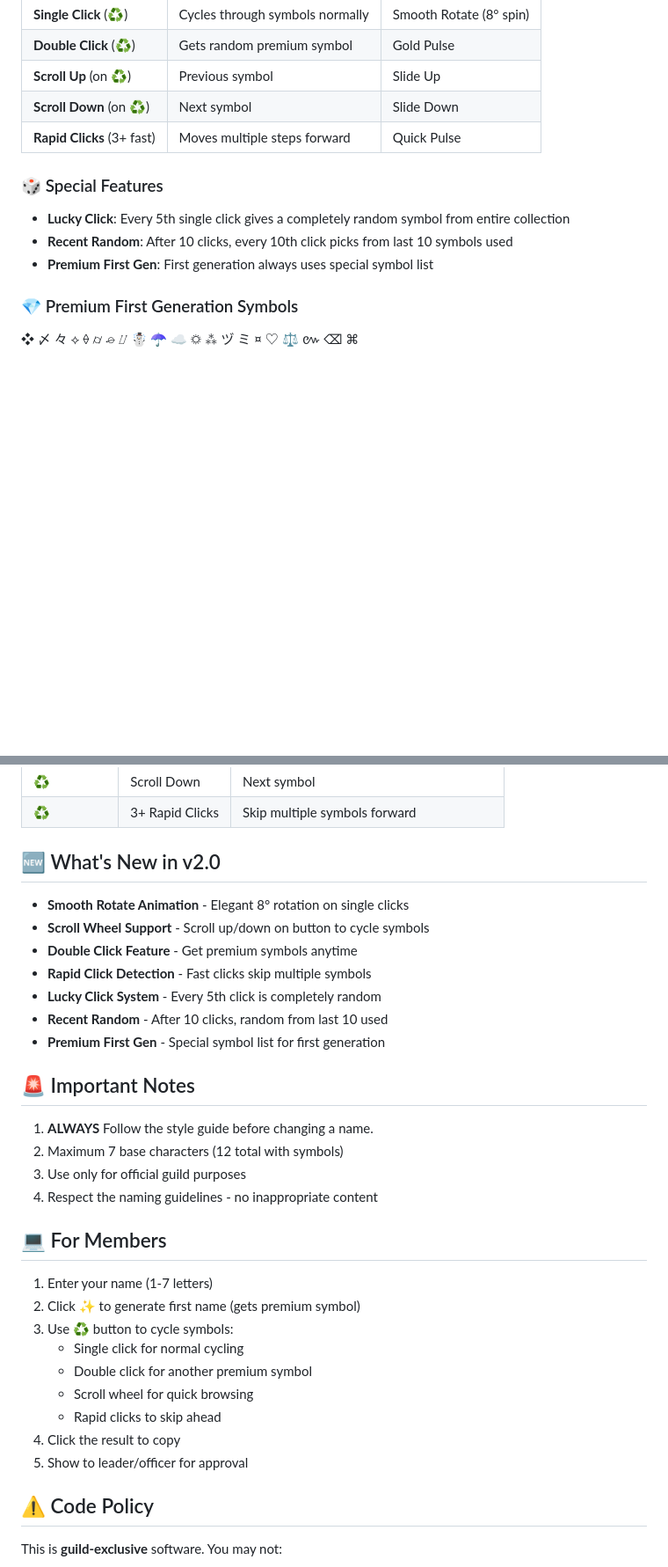
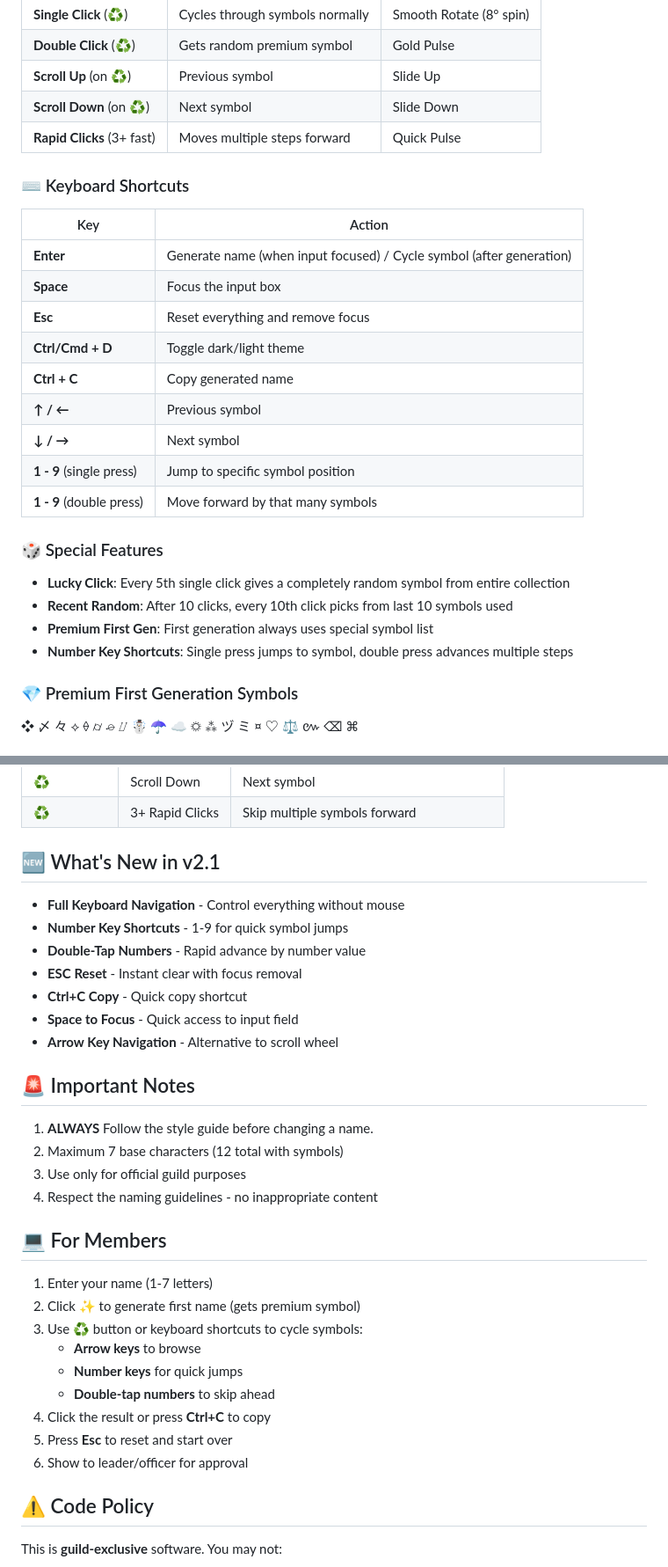
Before and after one commit to gr-bloodline/name-generator, a Markdown page: README.md, 2 parts joined by grey strips. Shown at 88% size. GitHub-like rendering; blank space fills up the shorter version.

Commit message:
Enhance README with v2.1 keyboard shortcuts
Added detailed keyboard shortcuts for improved navigation and functionality in v2.1.

```diff
--- a/README.md
+++ b/README.md
@@ -32,10 +33,25 @@
 | **Scroll Down** (on ♻️) | Next symbol | Slide Down |
 | **Rapid Clicks** (3+ fast) | Moves multiple steps forward | Quick Pulse |
 
+### ⌨️ Keyboard Shortcuts
+
+| Key | Action |
+|-----|--------|
+| **Enter** | Generate name (when input focused) / Cycle symbol (after generation) |
+| **Space** | Focus the input box |
+| **Esc** | Reset everything and remove focus |
+| **Ctrl/Cmd + D** | Toggle dark/light theme |
+| **Ctrl + C** | Copy generated name |
+| **↑ / ←** | Previous symbol |
+| **↓ / →** | Next symbol |
+| **1 - 9** (single press) | Jump to specific symbol position |
+| **1 - 9** (double press) | Move forward by that many symbols |
+
 ### 🎲 Special Features
 - **Lucky Click**: Every 5th single click gives a completely random symbol from entire collection
 - **Recent Random**: After 10 clicks, every 10th click picks from last 10 symbols used
 - **Premium First Gen**: First generation always uses special symbol list
+- **Number Key Shortcuts**: Single press jumps to symbol, double press advances multiple steps
 
 ### 💎 Premium First Generation Symbols
 ❖ 〆 々 ⟡ ⟠ ⌭ ⌮ ⌰ ☃ ☂ ☁ ☼ ⁂ ヅ ミ ¤ ♡ ⚖ ៚ ⌫ ⌘
@@ -51,14 +67,14 @@
 | **♻️** | Scroll Down | Next symbol |
 | **♻️** | 3+ Rapid Clicks | Skip multiple symbols forward |
 
-## 🆕 What's New in v2.0
-- **Smooth Rotate Animation** - Elegant 8° rotation on single clicks
-- **Scroll Wheel Support** - Scroll up/down on button to cycle symbols
-- **Double Click Feature** - Get premium symbols anytime
-- **Rapid Click Detection** - Fast clicks skip multiple symbols
-- **Lucky Click System** - Every 5th click is completely random
-- **Recent Random** - After 10 clicks, random from last 10 used
-- **Premium First Gen** - Special symbol list for first generation
+## 🆕 What's New in v2.1
+- **Full Keyboard Navigation** - Control everything without mouse
+- **Number Key Shortcuts** - 1-9 for quick symbol jumps
+- **Double-Tap Numbers** - Rapid advance by number value
+- **ESC Reset** - Instant clear with focus removal
+- **Ctrl+C Copy** - Quick copy shortcut
+- **Space to Focus** - Quick access to input field
+- **Arrow Key Navigation** - Alternative to scroll wheel
 
 ## 🚨 Important Notes
 1. **ALWAYS** Follow the style guide before changing a name.
@@ -69,13 +85,13 @@
 ## 💻 For Members
 1. Enter your name (1-7 letters)
 2. Click ✨ to generate first name (gets premium symbol)
-3. Use ♻️ button to cycle symbols:
-   - Single click for normal cycling
-   - Double click for another premium symbol
-   - Scroll wheel for quick browsing
-   - Rapid clicks to skip ahead
-4. Click the result to copy
-5. Show to leader/officer for approval
+3. Use ♻️ button or keyboard shortcuts to cycle symbols:
+   - **Arrow keys** to browse
+   - **Number keys** for quick jumps
+   - **Double-tap numbers** to skip ahead
+4. Click the result or press **Ctrl+C** to copy
+5. Press **Esc** to reset and start over
+6. Show to leader/officer for approval
 
 ## ⚠️ Code Policy
 This is **guild-exclusive** software. You may not:
```
Also changed, not shown: other parts of README.md (+1 -0 lines).
